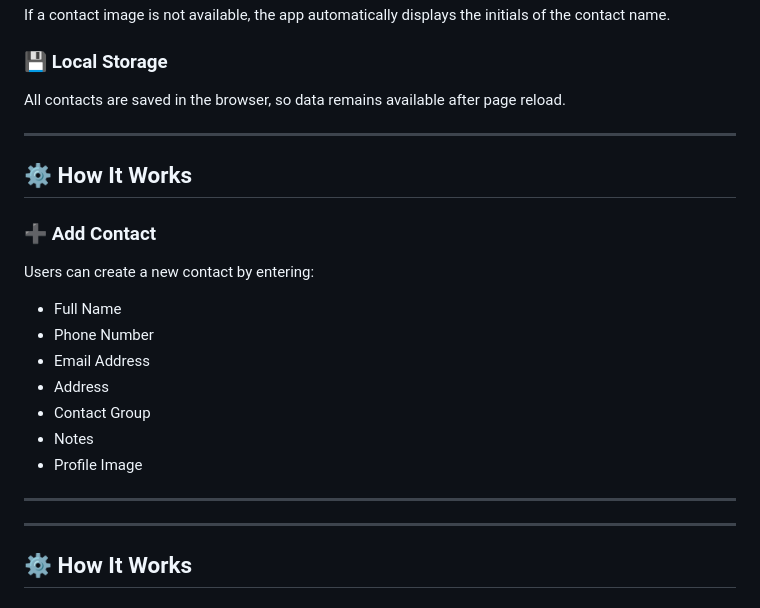
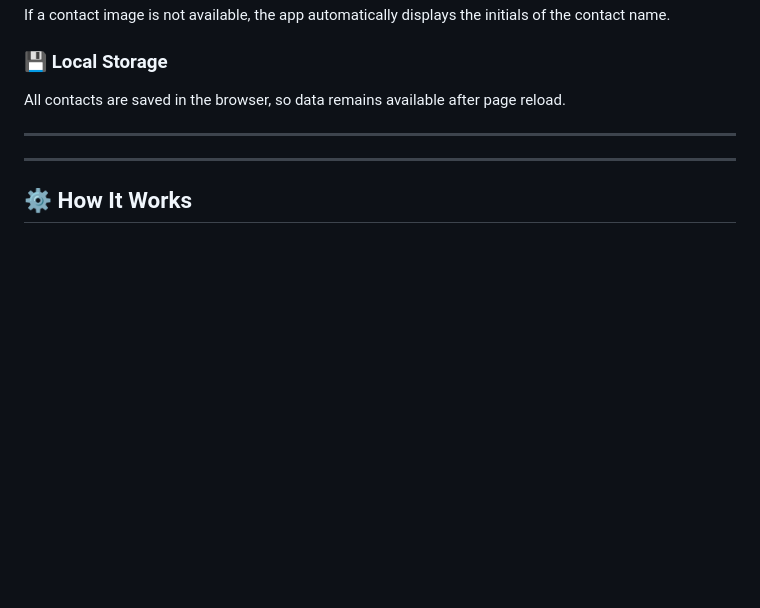
Before and after one commit to nada-mahrous/Contact-Hub, a Markdown page: README.md, the part around the change. Drawn GitHub-style; blank space fills up the shorter version.

```diff
--- a/README.md
+++ b/README.md
@@ -75,23 +75,6 @@ If a contact image is not available, the app automatically displays the initials
 
 ### 💾 Local Storage
 All contacts are saved in the browser, so data remains available after page reload.
-
----
-
-
-## ⚙️ How It Works
-
-### ➕ Add Contact
-
-Users can create a new contact by entering:
-
-- Full Name
-- Phone Number
-- Email Address
-- Address
-- Contact Group
-- Notes
-- Profile Image
 
 ---
 
```
